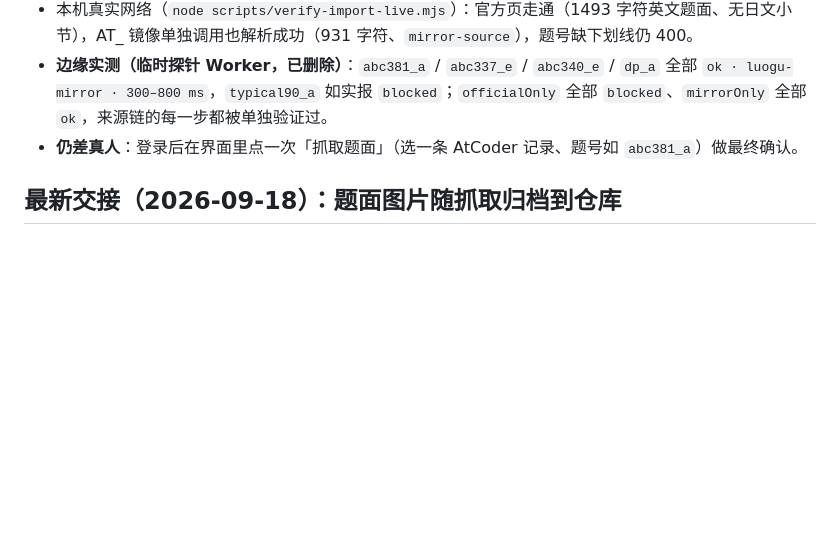
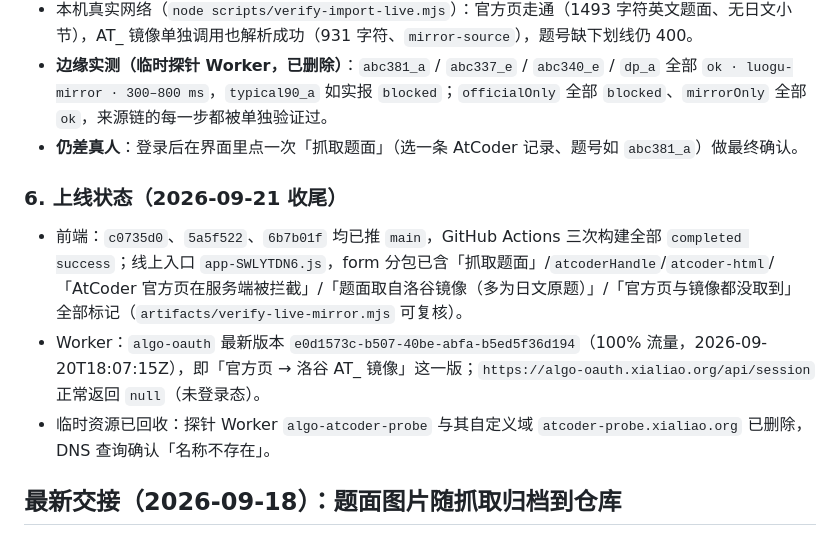
Before and after one commit to only-matthew/Algo-Training-Journal, a Markdown page: docs/HANDOFF.md, the part around the change. Rendered like a GitHub page; blank space fills up the shorter version.

Commit message:
docs(handoff): 记录镜像兜底版的线上状态与临时资源回收

```diff
--- a/docs/HANDOFF.md
+++ b/docs/HANDOFF.md
@@ -56,6 +56,12 @@
 - 本机真实网络（`node scripts/verify-import-live.mjs`）：官方页走通（1493 字符英文题面、无日文小节），AT_ 镜像单独调用也解析成功（931 字符、`mirror-source`），题号缺下划线仍 400。
 - **边缘实测（临时探针 Worker，已删除）**：`abc381_a` / `abc337_e` / `abc340_e` / `dp_a` 全部 `ok · luogu-mirror · 300–800 ms`，`typical90_a` 如实报 `blocked`；`officialOnly` 全部 `blocked`、`mirrorOnly` 全部 `ok`，来源链的每一步都被单独验证过。
 - **仍差真人**：登录后在界面里点一次「抓取题面」（选一条 AtCoder 记录、题号如 `abc381_a`）做最终确认。
+
+### 6. 上线状态（2026-09-21 收尾）
+
+- 前端：`c0735d0`、`5a5f522`、`6b7b01f` 均已推 `main`，GitHub Actions 三次构建全部 `completed success`；线上入口 `app-SWLYTDN6.js`，form 分包已含「抓取题面」/`atcoderHandle`/`atcoder-html`/「AtCoder 官方页在服务端被拦截」/「题面取自洛谷镜像（多为日文原题）」/「官方页与镜像都没取到」全部标记（`artifacts/verify-live-mirror.mjs` 可复核）。
+- Worker：`algo-oauth` 最新版本 `e0d1573c-b507-40be-abfa-b5ed5f36d194`（100% 流量，2026-09-20T18:07:15Z），即「官方页 → 洛谷 AT_ 镜像」这一版；`https://algo-oauth.xialiao.org/api/session` 正常返回 `null`（未登录态）。
+- 临时资源已回收：探针 Worker `algo-atcoder-probe` 与其自定义域 `atcoder-probe.xialiao.org` 已删除，DNS 查询确认「名称不存在」。
 
 ## 最新交接（2026-09-18）：题面图片随抓取归档到仓库
 
```
